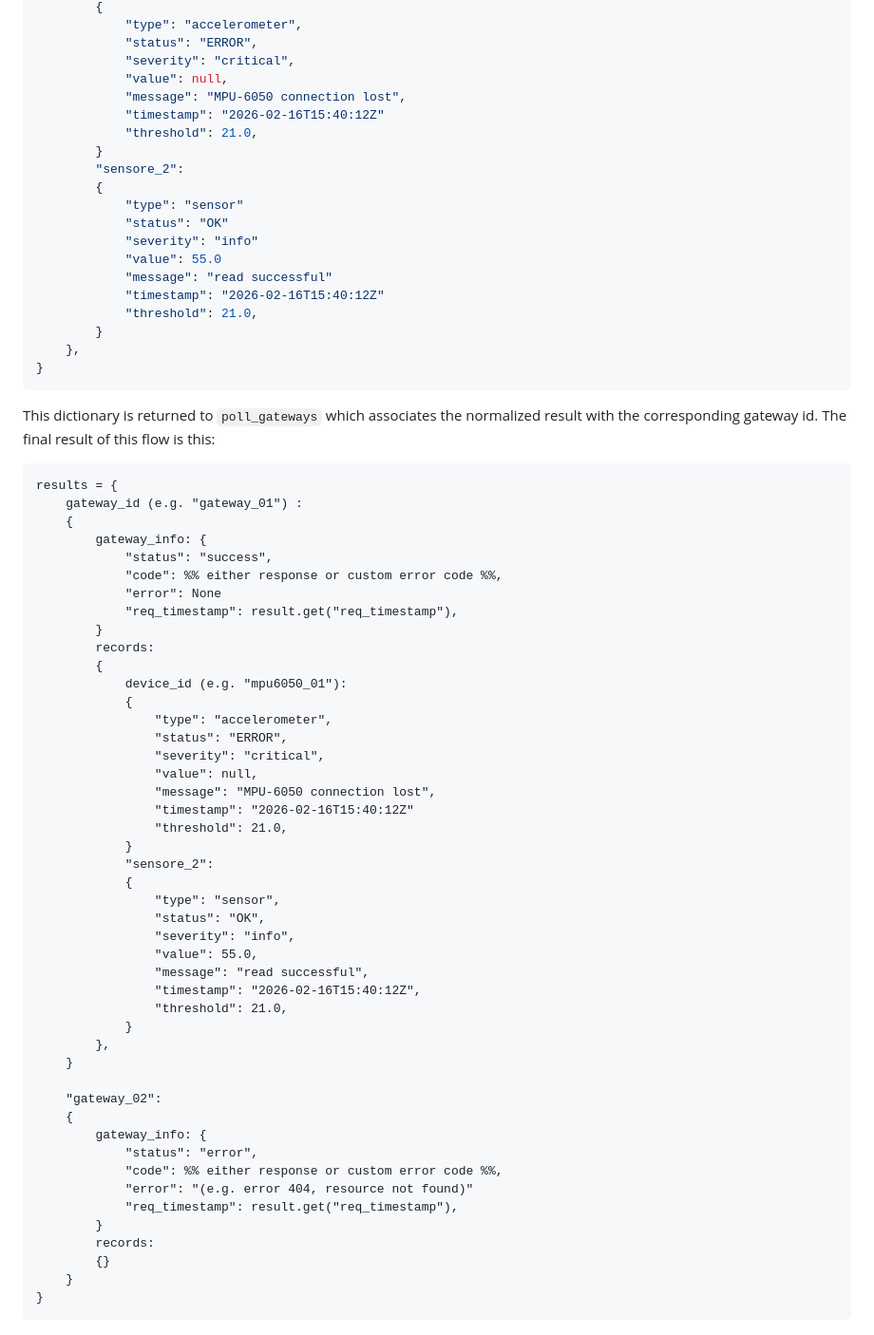
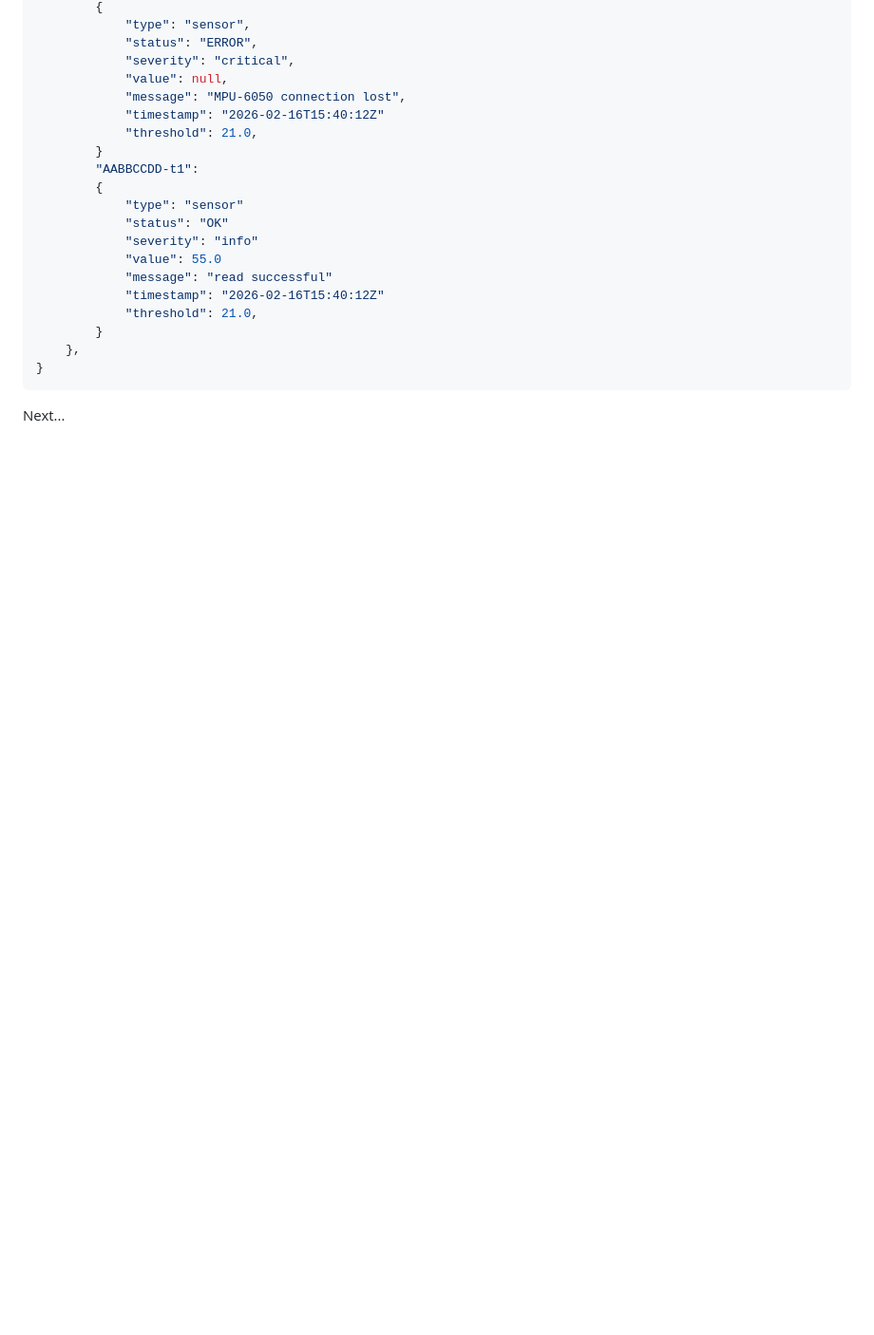
Before and after one commit to G-P-x/IoT_project, a Markdown page: docs/Data flow for polling requests.md, the part around one of its changes. Shown at 95% size. Drawn GitHub-style; blank space fills up the shorter version.

Commit message:
Update polling request documentation to standardize record types as 'sensor' and clarify the data structure evolution

````diff
--- a/docs/Data flow for polling requests.md
+++ b/docs/Data flow for polling requests.md
@@ -114,5 +114,5 @@ Now ***`_normalized_result(result)`*** takes the result and it creates a new dic
 		{
-			"type": "accelerometer",
+			"type": "sensor",
 			"status": "ERROR",
 			"severity": "critical",
 			"value": null,
@@ -120,7 +120,7 @@ Now ***`_normalized_result(result)`*** takes the result and it creates a new dic
 			"timestamp": "2026-02-16T15:40:12Z"
 			"threshold": 21.0,
 		}
-		"sensore_2":
+		"AABBCCDD-t1":
 		{
 			"type": "sensor"
 			"status": "OK"
@@ -133,53 +133,5 @@ Now ***`_normalized_result(result)`*** takes the result and it creates a new dic
 	},
 }
 ```
-This dictionary is returned to `poll_gateways` which associates the normalized result with the corresponding gateway id.
-The final result of this flow is this:
-```
-results = {
-	gateway_id (e.g. "gateway_01") :
-	{
-		gateway_info: {
-			"status": "success",
-			"code": %% either response or custom error code %%,
-			"error": None
-			"req_timestamp": result.get("req_timestamp"),
-		}
-		records:
-		{
-			device_id (e.g. "mpu6050_01"):
-			{
-				"type": "accelerometer",
-				"status": "ERROR",
-				"severity": "critical",
-				"value": null,
-				"message": "MPU-6050 connection lost",
-				"timestamp": "2026-02-16T15:40:12Z"
-				"threshold": 21.0,
-			}
-			"sensore_2":
-			{
-				"type": "sensor",
-				"status": "OK",
-				"severity": "info",
-				"value": 55.0,
-				"message": "read successful",
-				"timestamp": "2026-02-16T15:40:12Z",
-				"threshold": 21.0,
-			}
-		},
-	}
 
-	"gateway_02":
-	{
-		gateway_info: {
-			"status": "error",
-			"code": %% either response or custom error code %%,
-			"error": "(e.g. error 404, resource not found)"
-			"req_timestamp": result.get("req_timestamp"),
-		}
-		records:
-		{}
-	}
-}
-```
+Next...
````
Also changed, not shown: other parts of docs/Data flow for polling requests.md (+8 -8 lines).
